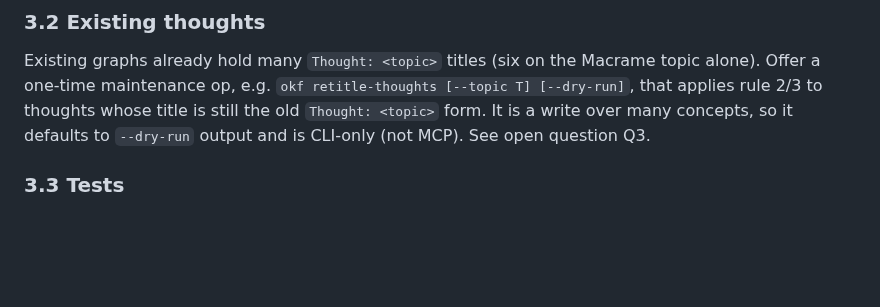
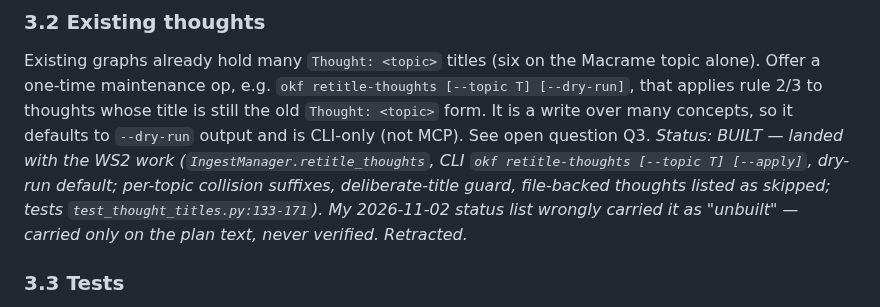
Before and after one commit to opticsWolf/OKFgraph, a Markdown page: docs/issue-solving-implementation-plan.md, the part around the change. Rendered like a GitHub page; blank space fills up the shorter version.

Commit message:
plan: mark retitle-thoughts BUILT (landed with WS2; op+CLI+tests verified) — retract the stale 'unbuilt' status item from the 2026-11-02 open list

```diff
--- a/docs/issue-solving-implementation-plan.md
+++ b/docs/issue-solving-implementation-plan.md
@@ -200,7 +200,13 @@ Macrame topic alone). Offer a one-time maintenance op, e.g.
 `okf retitle-thoughts [--topic T] [--dry-run]`, that applies rule 2/3 to
 thoughts whose title is still the old `Thought: <topic>` form. It is a
 write over many concepts, so it defaults to `--dry-run` output and is
-CLI-only (not MCP). See open question Q3.
+CLI-only (not MCP). See open question Q3. *Status: BUILT — landed with
+the WS2 work (`IngestManager.retitle_thoughts`, CLI `okf
+retitle-thoughts [--topic T] [--apply]`, dry-run default; per-topic
+collision suffixes, deliberate-title guard, file-backed thoughts
+listed as skipped; tests `test_thought_titles.py:133-171`). My
+2026-11-02 status list wrongly carried it as "unbuilt" — carried only
+on the plan text, never verified. Retracted.*
 
 ### 3.3 Tests
 
```
